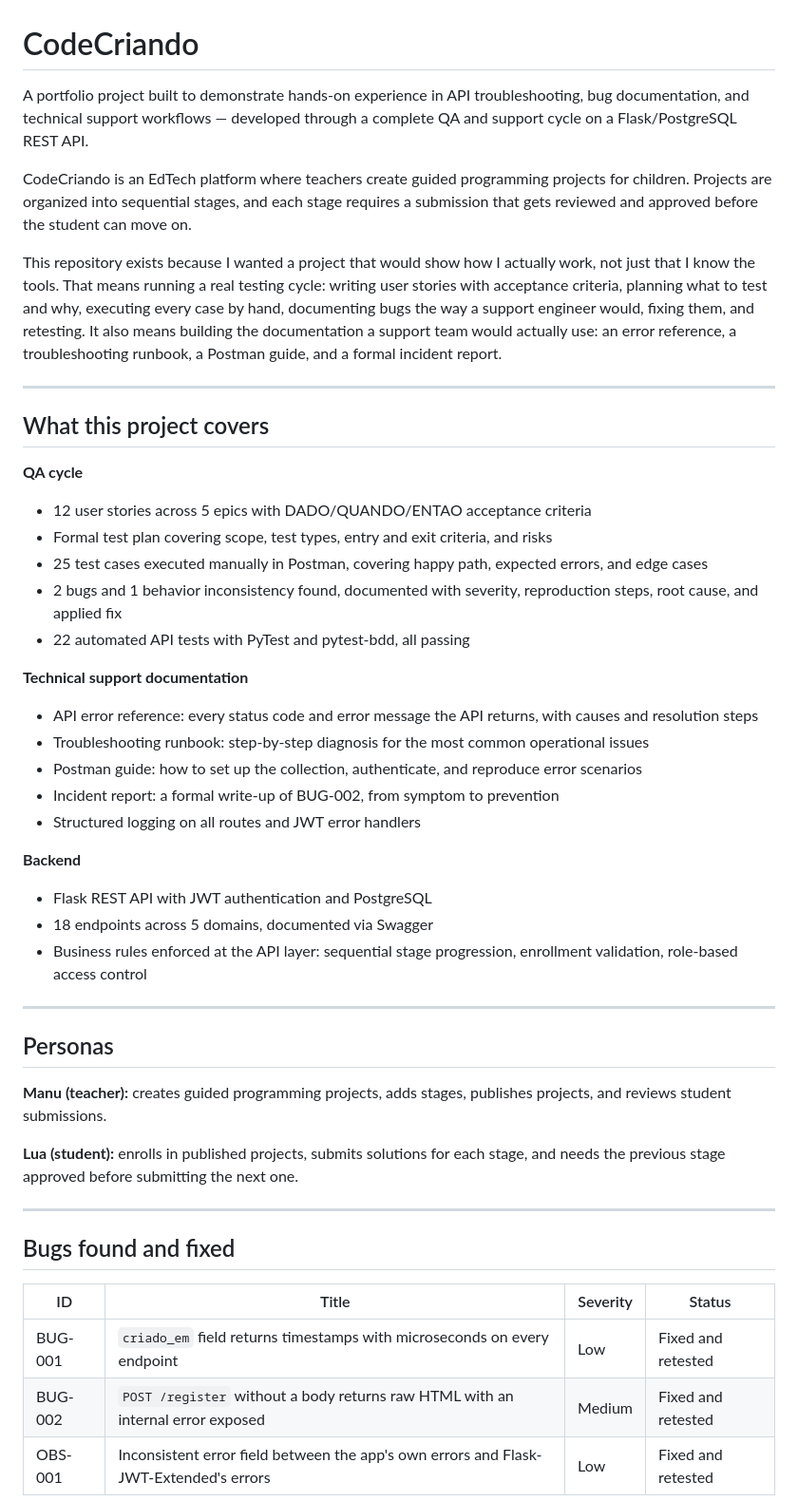
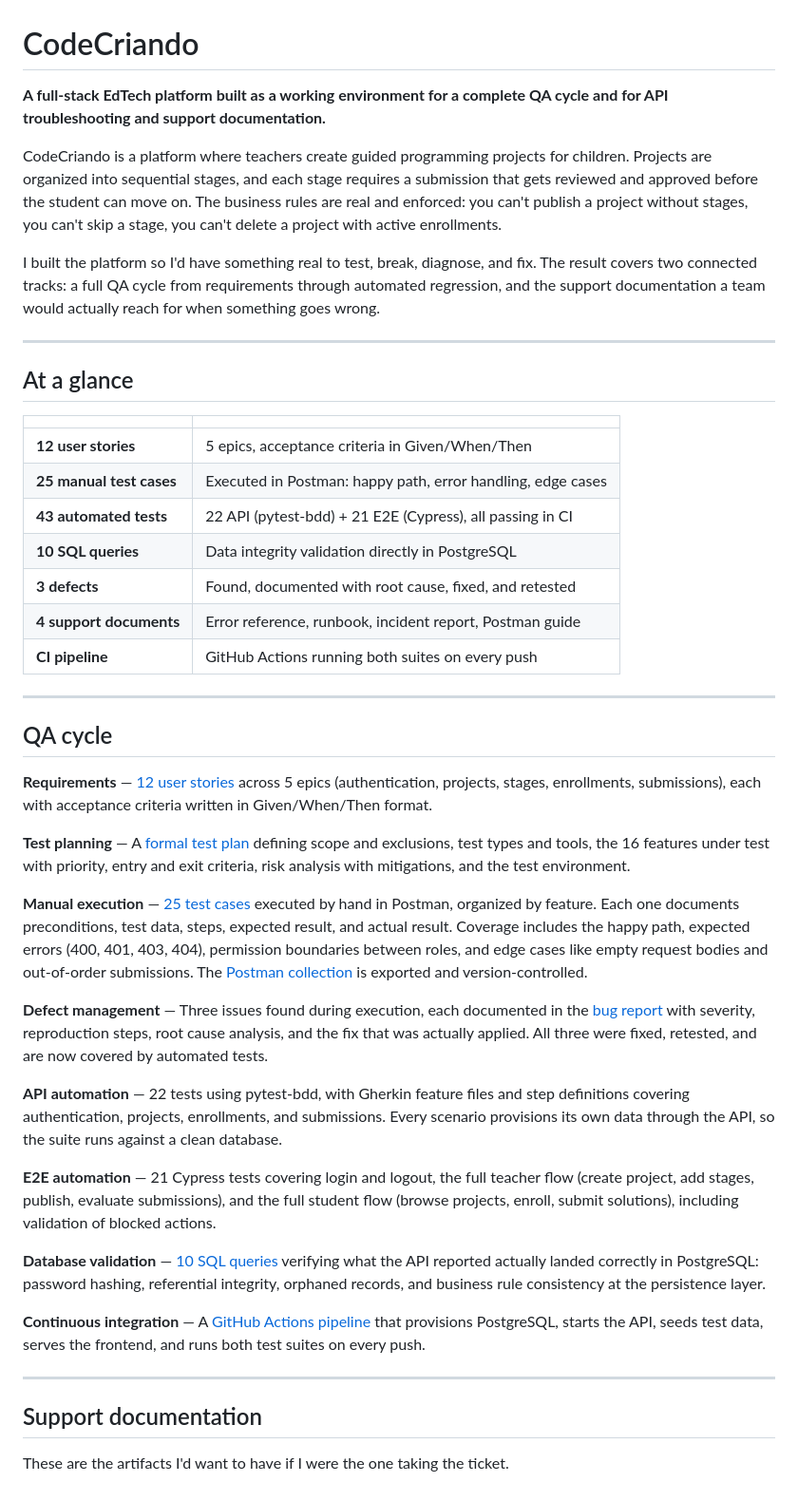
Before and after one commit to marianabrockes/qa_codecriando, a Markdown page: README.md, the part around one of its changes. Shown at 95% size. Rendered like a GitHub page.

```diff
--- a/README.md
+++ b/README.md
@@ -1,52 +1,48 @@
 # CodeCriando
 
-A portfolio project built to demonstrate hands-on experience in API troubleshooting, bug documentation, and technical support workflows — developed through a complete QA and support cycle on a Flask/PostgreSQL REST API.
+**A full-stack EdTech platform built as a working environment for a complete QA cycle and for API troubleshooting and support documentation.**
 
-CodeCriando is an EdTech platform where teachers create guided programming projects for children. Projects are organized into sequential stages, and each stage requires a submission that gets reviewed and approved before the student can move on.
+CodeCriando is a platform where teachers create guided programming projects for children. Projects are organized into sequential stages, and each stage requires a submission that gets reviewed and approved before the student can move on. The business rules are real and enforced: you can't publish a project without stages, you can't skip a stage, you can't delete a project with active enrollments.
 
-This repository exists because I wanted a project that would show how I actually work, not just that I know the tools. That means running a real testing cycle: writing user stories with acceptance criteria, planning what to test and why, executing every case by hand, documenting bugs the way a support engineer would, fixing them, and retesting. It also means building the documentation a support team would actually use: an error reference, a troubleshooting runbook, a Postman guide, and a formal incident report.
+I built the platform so I'd have something real to test, break, diagnose, and fix. The result covers two connected tracks: a full QA cycle from requirements through automated regression, and the support documentation a team would actually reach for when something goes wrong.
 
 ---
 
-## What this project covers
+## At a glance
 
-**QA cycle**
-
-- 12 user stories across 5 epics with DADO/QUANDO/ENTAO acceptance criteria
-- Formal test plan covering scope, test types, entry and exit criteria, and risks
-- 25 test cases executed manually in Postman, covering happy path, expected errors, and edge cases
-- 2 bugs and 1 behavior inconsistency found, documented with severity, reproduction steps, root cause, and applied fix
-- 22 automated API tests with PyTest and pytest-bdd, all passing
-
-**Technical support documentation**
-
-- API error reference: every status code and error message the API returns, with causes and resolution steps
-- Troubleshooting runbook: step-by-step diagnosis for the most common operational issues
-- Postman guide: how to set up the collection, authenticate, and reproduce error scenarios
-- Incident report: a formal write-up of BUG-002, from symptom to prevention
-- Structured logging on all routes and JWT error handlers
-
-**Backend**
-
-- Flask REST API with JWT authentication and PostgreSQL
-- 18 endpoints across 5 domains, documented via Swagger
-- Business rules enforced at the API layer: sequential stage progression, enrollment validation, role-based access control
+|                          |                                                             |
+| ------------------------ | ----------------------------------------------------------- |
+| **12 user stories**      | 5 epics, acceptance criteria in Given/When/Then             |
+| **25 manual test cases** | Executed in Postman: happy path, error handling, edge cases |
+| **43 automated tests**   | 22 API (pytest-bdd) + 21 E2E (Cypress), all passing in CI   |
+| **10 SQL queries**       | Data integrity validation directly in PostgreSQL            |
+| **3 defects**            | Found, documented with root cause, fixed, and retested      |
+| **4 support documents**  | Error reference, runbook, incident report, Postman guide    |
+| **CI pipeline**          | GitHub Actions running both suites on every push            |
 
 ---
 
-## Personas
+## QA cycle
 
-**Manu (teacher):** creates guided programming projects, adds stages, publishes projects, and reviews student submissions.
+**Requirements** — [12 user stories](tests/docs/historias_de_usuario.md) across 5 epics (authentication, projects, stages, enrollments, submissions), each with acceptance criteria written in Given/When/Then format.
 
-**Lua (student):** enrolls in published projects, submits solutions for each stage, and needs the previous stage approved before submitting the next one.
+**Test planning** — A [formal test plan](tests/docs/plano_de_testes.md) defining scope and exclusions, test types and tools, the 16 features under test with priority, entry and exit criteria, risk analysis with mitigations, and the test environment.
+
+**Manual execution** — [25 test cases](tests/docs/casos_de_teste.md) executed by hand in Postman, organized by feature. Each one documents preconditions, test data, steps, expected result, and actual result. Coverage includes the happy path, expected errors (400, 401, 403, 404), permission boundaries between roles, and edge cases like empty request bodies and out-of-order submissions. The [Postman collection](tests/docs/codecriando_api.json) is exported and version-controlled.
+
+**Defect management** — Three issues found during execution, each documented in the [bug report](tests/docs/relatorio_de_bugs.md) with severity, reproduction steps, root cause analysis, and the fix that was actually applied. All three were fixed, retested, and are now covered by automated tests.
+
+**API automation** — 22 tests using pytest-bdd, with Gherkin feature files and step definitions covering authentication, projects, enrollments, and submissions. Every scenario provisions its own data through the API, so the suite runs against a clean database.
+
+**E2E automation** — 21 Cypress tests covering login and logout, the full teacher flow (create project, add stages, publish, evaluate submissions), and the full student flow (browse projects, enroll, submit solutions), including validation of blocked actions.
+
+**Database validation** — [10 SQL queries](tests/docs/queries_sql.md) verifying what the API reported actually landed correctly in PostgreSQL: password hashing, referential integrity, orphaned records, and business rule consistency at the persistence layer.
+
+**Continuous integration** — A [GitHub Actions pipeline](.github/workflows/tests.yml) that provisions PostgreSQL, starts the API, seeds test data, serves the frontend, and runs both test suites on every push.
 
 ---
 
-## Bugs found and fixed
+## Support documentation
 
-| ID      | Title                                                                                 | Severity | Status             |
-| ------- | ------------------------------------------------------------------------------------- | -------- | ------------------ |
-| BUG-001 | `criado_em` field returns timestamps with microseconds on every endpoint              | Low      | Fixed and retested |
-| BUG-002 | `POST /register` without a body returns raw HTML with an internal error exposed       | Medium   | Fixed and retested |
-| OBS-001 | Inconsistent error field between the app's own errors and Flask-JWT-Extended's errors | Low      | Fixed and retested |
+These are the artifacts I'd want to have if I were the one taking the ticket.
 
```
Also changed, not shown: other parts of README.md (+88 -81 lines).
